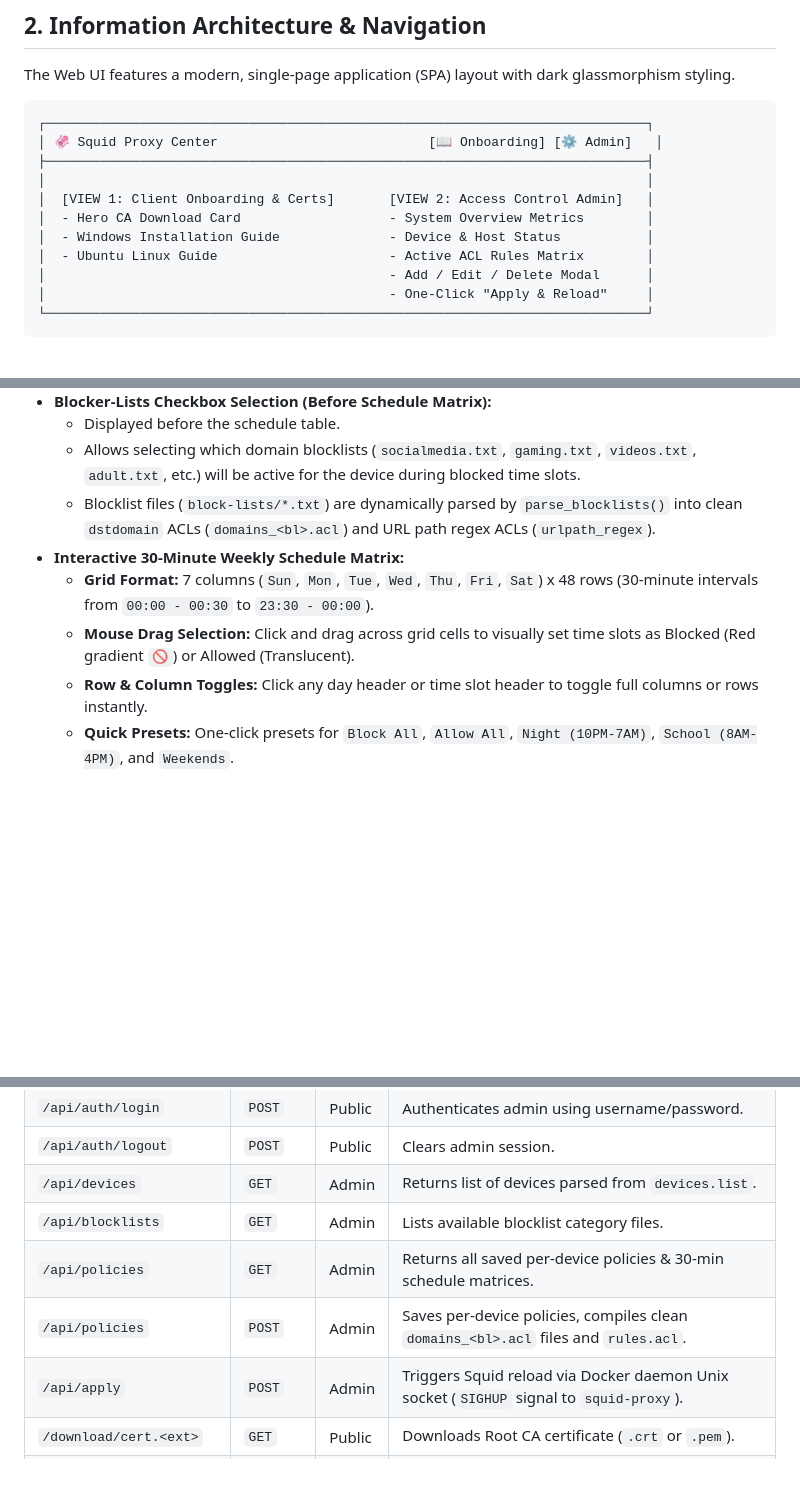
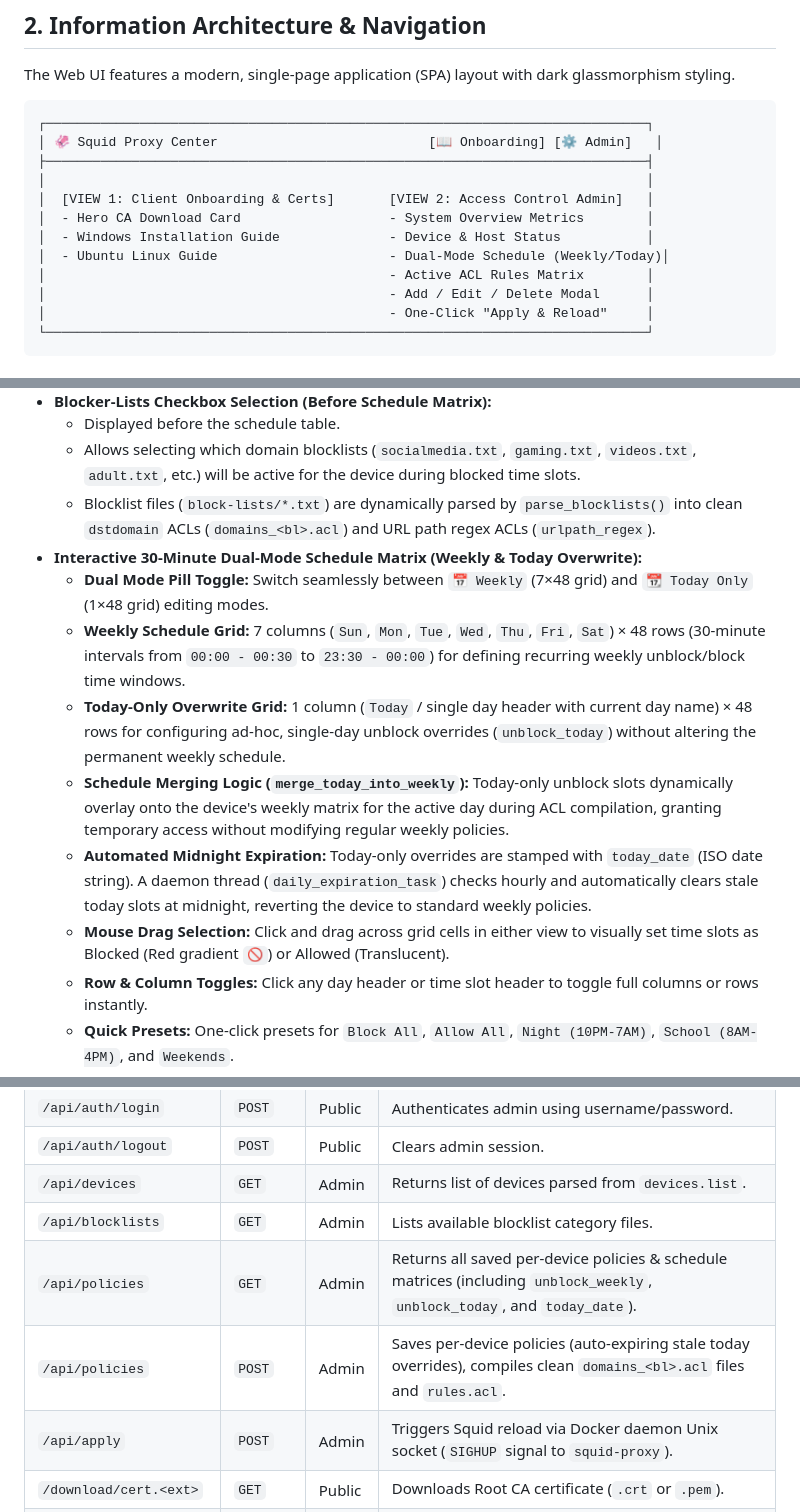
Before and after one commit to 1exii/squid-webui, a Markdown page: webui/PRODUCT_SPEC.md, 3 parts joined by grey strips. GitHub-like rendering; blank space fills up the shorter version.

Commit message:
docs(squid): update PRODUCT_SPEC.md with Today Overwrite feature and CUJs

```diff
--- a/webui/PRODUCT_SPEC.md
+++ b/webui/PRODUCT_SPEC.md
@@ -31,7 +31,8 @@ The Web UI features a modern, single-page application (SPA) layout with dark gla
 │  [VIEW 1: Client Onboarding & Certs]       [VIEW 2: Access Control Admin]   │
 │  - Hero CA Download Card                   - System Overview Metrics        │
 │  - Windows Installation Guide              - Device & Host Status           │
-│  - Ubuntu Linux Guide                      - Active ACL Rules Matrix        │
+│  - Ubuntu Linux Guide                      - Dual-Mode Schedule (Weekly/Today)│
+│                                            - Active ACL Rules Matrix        │
 │                                            - Add / Edit / Delete Modal      │
 │                                            - One-Click "Apply & Reload"     │
 └─────────────────────────────────────────────────────────────────────────────┘
@@ -65,9 +66,13 @@ The Web UI features a modern, single-page application (SPA) layout with dark gla
   - Displayed before the schedule table.
   - Allows selecting which domain blocklists (`socialmedia.txt`, `gaming.txt`, `videos.txt`, `adult.txt`, etc.) will be active for the device during blocked time slots.
   - Blocklist files (`block-lists/*.txt`) are dynamically parsed by `parse_blocklists()` into clean `dstdomain` ACLs (`domains_<bl>.acl`) and URL path regex ACLs (`urlpath_regex`).
-- **Interactive 30-Minute Weekly Schedule Matrix:**
-  - **Grid Format:** 7 columns (`Sun`, `Mon`, `Tue`, `Wed`, `Thu`, `Fri`, `Sat`) x 48 rows (30-minute intervals from `00:00 - 00:30` to `23:30 - 00:00`).
-  - **Mouse Drag Selection:** Click and drag across grid cells to visually set time slots as Blocked (Red gradient `🚫`) or Allowed (Translucent).
+- **Interactive 30-Minute Dual-Mode Schedule Matrix (Weekly & Today Overwrite):**
+  - **Dual Mode Pill Toggle:** Switch seamlessly between `📅 Weekly` (7×48 grid) and `📆 Today Only` (1×48 grid) editing modes.
+  - **Weekly Schedule Grid:** 7 columns (`Sun`, `Mon`, `Tue`, `Wed`, `Thu`, `Fri`, `Sat`) × 48 rows (30-minute intervals from `00:00 - 00:30` to `23:30 - 00:00`) for defining recurring weekly unblock/block time windows.
+  - **Today-Only Overwrite Grid:** 1 column (`Today` / single day header with current day name) × 48 rows for configuring ad-hoc, single-day unblock overrides (`unblock_today`) without altering the permanent weekly schedule.
+  - **Schedule Merging Logic (`merge_today_into_weekly`):** Today-only unblock slots dynamically overlay onto the device's weekly matrix for the active day during ACL compilation, granting temporary access without modifying regular weekly policies.
+  - **Automated Midnight Expiration:** Today-only overrides are stamped with `today_date` (ISO date string). A daemon thread (`daily_expiration_task`) checks hourly and automatically clears stale today slots at midnight, reverting the device to standard weekly policies.
+  - **Mouse Drag Selection:** Click and drag across grid cells in either view to visually set time slots as Blocked (Red gradient `🚫`) or Allowed (Translucent).
   - **Row & Column Toggles:** Click any day header or time slot header to toggle full columns or rows instantly.
   - **Quick Presets:** One-click presets for `Block All`, `Allow All`, `Night (10PM-7AM)`, `School (8AM-4PM)`, and `Weekends`.
 - **One-Click Save & Apply Pipeline:**
@@ -90,8 +145,8 @@ The Web UI features a modern, single-page application (SPA) layout with dark gla
 | `/api/auth/logout` | `POST` | Public | Clears admin session. |
 | `/api/devices` | `GET` | Admin | Returns list of devices parsed from `devices.list`. |
 | `/api/blocklists` | `GET` | Admin | Lists available blocklist category files. |
-| `/api/policies` | `GET` | Admin | Returns all saved per-device policies & 30-min schedule matrices. |
-| `/api/policies` | `POST` | Admin | Saves per-device policies, compiles clean `domains_<bl>.acl` files and `rules.acl`. |
+| `/api/policies` | `GET` | Admin | Returns all saved per-device policies & schedule matrices (including `unblock_weekly`, `unblock_today`, and `today_date`). |
+| `/api/policies` | `POST` | Admin | Saves per-device policies (auto-expiring stale today overrides), compiles clean `domains_<bl>.acl` files and `rules.acl`. |
 | `/api/apply` | `POST` | Admin | Triggers Squid reload via Docker daemon Unix socket (`SIGHUP` signal to `squid-proxy`). |
 | `/download/cert.<ext>` | `GET` | Public | Downloads Root CA certificate (`.crt` or `.pem`). |
 | `/download/install-ubuntu.sh` | `GET` | Public | Automated CA installation shell script for Ubuntu Linux clients. |
```
Also changed, not shown: other parts of webui/PRODUCT_SPEC.md (+53 -3 lines).
